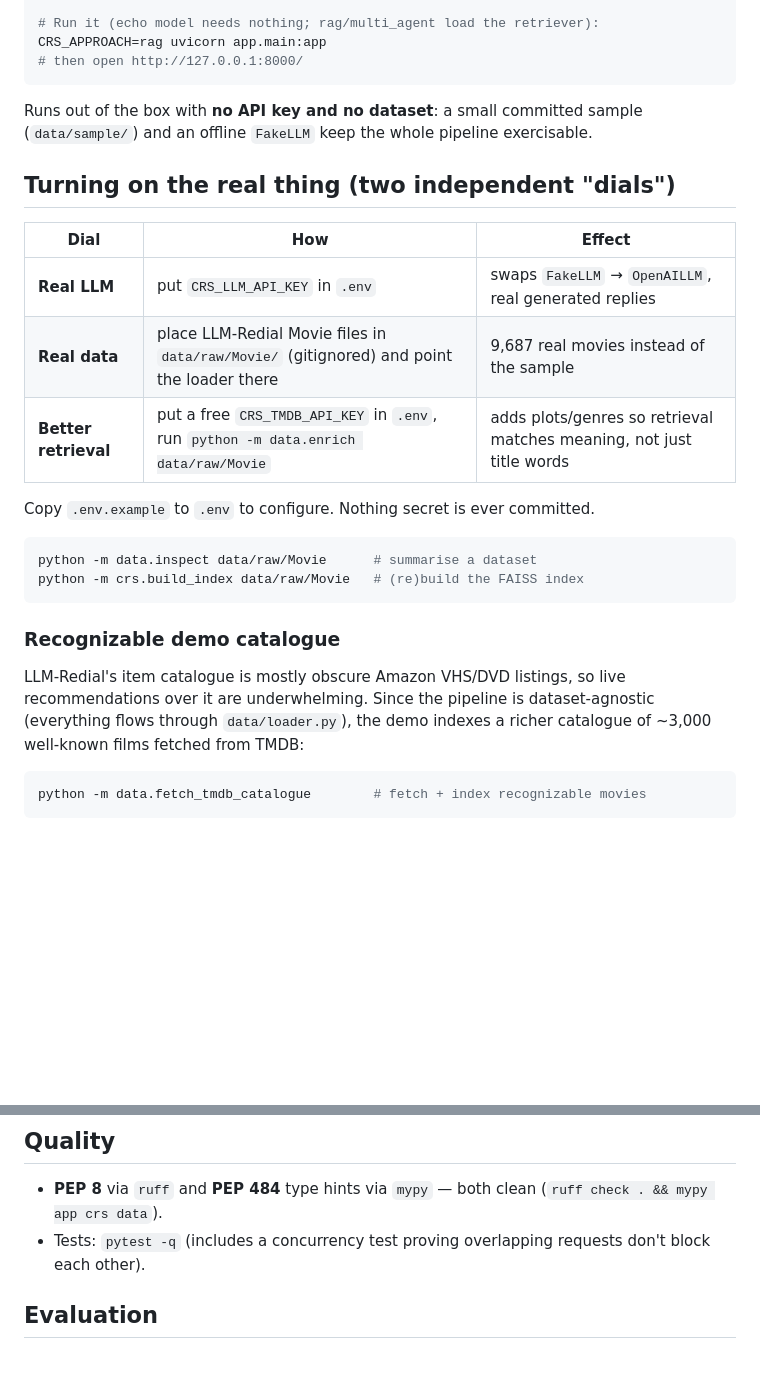
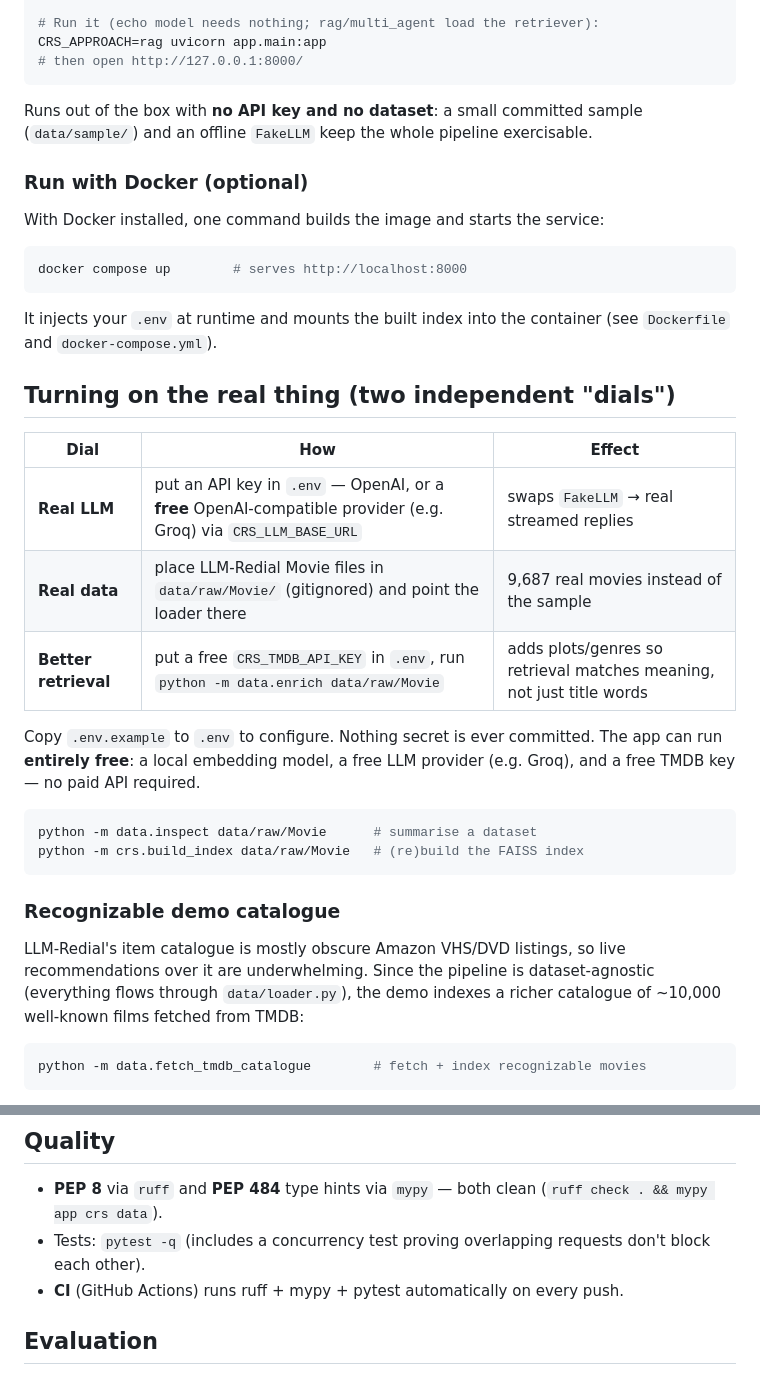
Before and after one commit to ImaadIrshad/ai-automation, a Markdown page: README.md, 2 parts joined by grey strips. Drawn GitHub-style; blank space fills up the shorter version.

Commit message:
Polish README: free LLM option, Docker run, CI, catalogue size

````diff
--- a/README.md
+++ b/README.md
@@ -61,15 +61,28 @@ CRS_APPROACH=rag uvicorn app.main:app
 Runs out of the box with **no API key and no dataset**: a small committed sample
 (`data/sample/`) and an offline `FakeLLM` keep the whole pipeline exercisable.
 
+### Run with Docker (optional)
+
+With Docker installed, one command builds the image and starts the service:
+
+```bash
+docker compose up        # serves http://localhost:8000
+```
+
+It injects your `.env` at runtime and mounts the built index into the container
+(see `Dockerfile` and `docker-compose.yml`).
+
 ## Turning on the real thing (two independent "dials")
 
 | Dial | How | Effect |
 | --- | --- | --- |
-| **Real LLM** | put `CRS_LLM_API_KEY` in `.env` | swaps `FakeLLM` → `OpenAILLM`, real generated replies |
+| **Real LLM** | put an API key in `.env` — OpenAI, or a **free** OpenAI-compatible provider (e.g. Groq) via `CRS_LLM_BASE_URL` | swaps `FakeLLM` → real streamed replies |
 | **Real data** | place LLM-Redial Movie files in `data/raw/Movie/` (gitignored) and point the loader there | 9,687 real movies instead of the sample |
 | **Better retrieval** | put a free `CRS_TMDB_API_KEY` in `.env`, run `python -m data.enrich data/raw/Movie` | adds plots/genres so retrieval matches meaning, not just title words |
 
-Copy `.env.example` to `.env` to configure. Nothing secret is ever committed.
+Copy `.env.example` to `.env` to configure. Nothing secret is ever committed. The
+app can run **entirely free**: a local embedding model, a free LLM provider (e.g.
+Groq), and a free TMDB key — no paid API required.
 
 ```bash
 python -m data.inspect data/raw/Movie      # summarise a dataset
@@ -81,7 +94,7 @@ python -m crs.build_index data/raw/Movie   # (re)build the FAISS index
 LLM-Redial's item catalogue is mostly obscure Amazon VHS/DVD listings, so live
 recommendations over it are underwhelming. Since the pipeline is
 dataset-agnostic (everything flows through `data/loader.py`), the demo indexes a
-richer catalogue of ~3,000 well-known films fetched from TMDB:
+richer catalogue of ~10,000 well-known films fetched from TMDB:
 
 ```bash
 python -m data.fetch_tmdb_catalogue        # fetch + index recognizable movies
@@ -102,6 +115,7 @@ catalogue's index when present and otherwise falls back to the sample/LLM-Redial
   (`ruff check . && mypy app crs data`).
 - Tests: `pytest -q` (includes a concurrency test proving overlapping requests
   don't block each other).
+- **CI** (GitHub Actions) runs ruff + mypy + pytest automatically on every push.
 
 ## Evaluation
 
````
